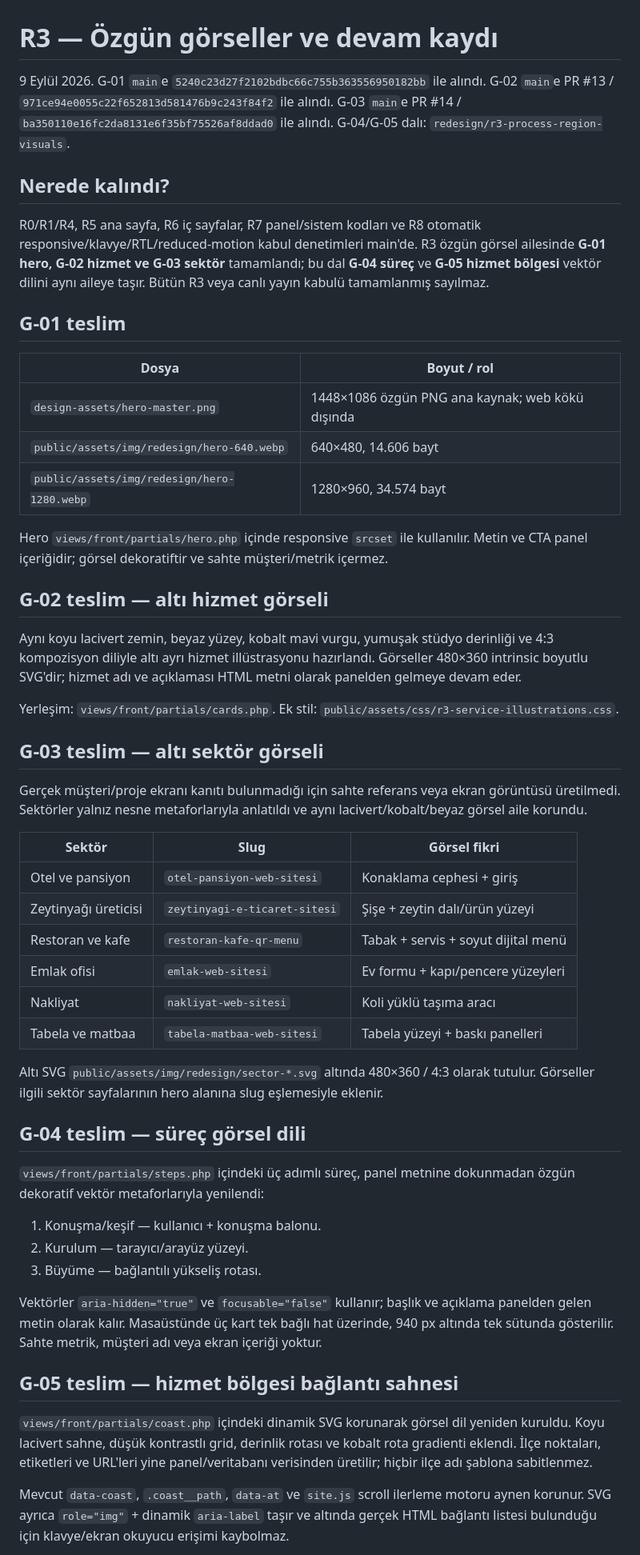
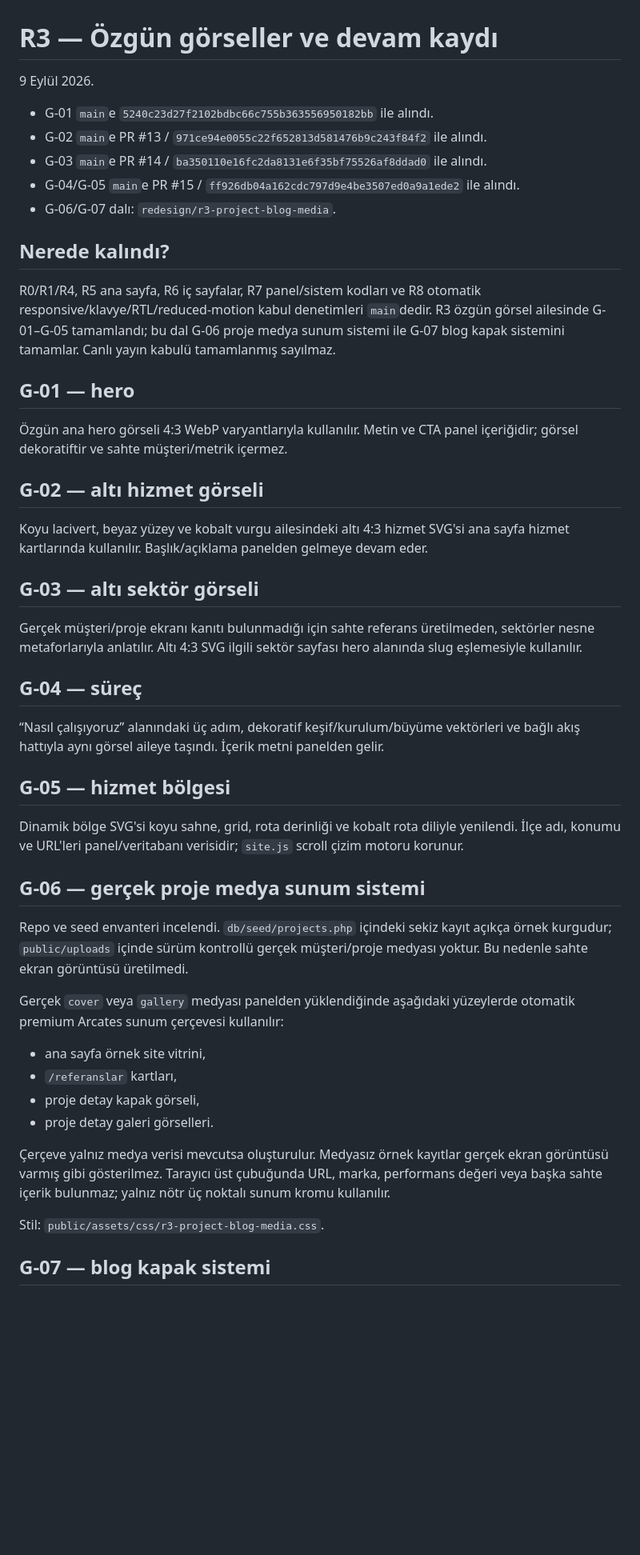
Before and after one commit to tayfunates10/arcates-web-site, a Markdown page: REDESIGN-R3-ASSETS.md, the part around one of its changes. Shown at 80% size. Rendered like a GitHub page; blank space fills up the shorter version.

Commit message:
docs(redesign): record G-06 G-07 delivery

```diff
--- a/REDESIGN-R3-ASSETS.md
+++ b/REDESIGN-R3-ASSETS.md
@@ -1,79 +1,67 @@
 # R3 — Özgün görseller ve devam kaydı
 
-9 Eylül 2026. G-01 `main`e `5240c23d27f2102bdbc66c755b363556950182bb` ile alındı.
-G-02 `main`e PR #13 / `971ce94e0055c22f652813d581476b9c243f84f2` ile alındı.
-G-03 `main`e PR #14 / `ba350110e16fc2da8131e6f35bf75526af8ddad0` ile alındı.
-G-04/G-05 dalı: `redesign/r3-process-region-visuals`.
+9 Eylül 2026.
+
+- G-01 `main`e `5240c23d27f2102bdbc66c755b363556950182bb` ile alındı.
+- G-02 `main`e PR #13 / `971ce94e0055c22f652813d581476b9c243f84f2` ile alındı.
+- G-03 `main`e PR #14 / `ba350110e16fc2da8131e6f35bf75526af8ddad0` ile alındı.
+- G-04/G-05 `main`e PR #15 / `ff926db04a162cdc797d9e4be3507ed0a9a1ede2` ile alındı.
+- G-06/G-07 dalı: `redesign/r3-project-blog-media`.
 
 ## Nerede kalındı?
 
 R0/R1/R4, R5 ana sayfa, R6 iç sayfalar, R7 panel/sistem kodları ve R8 otomatik
-responsive/klavye/RTL/reduced-motion kabul denetimleri main'de. R3 özgün görsel
-ailesinde **G-01 hero, G-02 hizmet ve G-03 sektör** tamamlandı; bu dal **G-04 süreç**
-ve **G-05 hizmet bölgesi** vektör dilini aynı aileye taşır. Bütün R3 veya canlı
-yayın kabulü tamamlanmış sayılmaz.
+responsive/klavye/RTL/reduced-motion kabul denetimleri `main`dedir. R3 özgün
+görsel ailesinde G-01–G-05 tamamlandı; bu dal G-06 proje medya sunum sistemi ile
+G-07 blog kapak sistemini tamamlar. Canlı yayın kabulü tamamlanmış sayılmaz.
 
-## G-01 teslim
+## G-01 — hero
 
-| Dosya | Boyut / rol |
-|---|---|
-| `design-assets/hero-master.png` | 1448×1086 özgün PNG ana kaynak; web kökü dışında |
-| `public/assets/img/redesign/hero-640.webp` | 640×480, 14.606 bayt |
-| `public/assets/img/redesign/hero-1280.webp` | 1280×960, 34.574 bayt |
+Özgün ana hero görseli 4:3 WebP varyantlarıyla kullanılır. Metin ve CTA panel
+içeriğidir; görsel dekoratiftir ve sahte müşteri/metrik içermez.
 
-Hero `views/front/partials/hero.php` içinde responsive `srcset` ile kullanılır.
-Metin ve CTA panel içeriğidir; görsel dekoratiftir ve sahte müşteri/metrik içermez.
+## G-02 — altı hizmet görseli
 
-## G-02 teslim — altı hizmet görseli
+Koyu lacivert, beyaz yüzey ve kobalt vurgu ailesindeki altı 4:3 hizmet SVG'si
+ana sayfa hizmet kartlarında kullanılır. Başlık/açıklama panelden gelmeye devam eder.
 
-Aynı koyu lacivert zemin, beyaz yüzey, kobalt mavi vurgu, yumuşak stüdyo
-derinliği ve 4:3 kompozisyon diliyle altı ayrı hizmet illüstrasyonu hazırlandı.
-Görseller 480×360 intrinsic boyutlu SVG'dir; hizmet adı ve açıklaması HTML metni
-olarak panelden gelmeye devam eder.
+## G-03 — altı sektör görseli
 
-Yerleşim: `views/front/partials/cards.php`.
-Ek stil: `public/assets/css/r3-service-illustrations.css`.
+Gerçek müşteri/proje ekranı kanıtı bulunmadığı için sahte referans üretilmeden,
+sektörler nesne metaforlarıyla anlatılır. Altı 4:3 SVG ilgili sektör sayfası hero
+alanında slug eşlemesiyle kullanılır.
 
-## G-03 teslim — altı sektör görseli
+## G-04 — süreç
 
-Gerçek müşteri/proje ekranı kanıtı bulunmadığı için sahte referans veya ekran
-görüntüsü üretilmedi. Sektörler yalnız nesne metaforlarıyla anlatıldı ve aynı
-lacivert/kobalt/beyaz görsel aile korundu.
+“Nasıl çalışıyoruz” alanındaki üç adım, dekoratif keşif/kurulum/büyüme vektörleri
+ve bağlı akış hattıyla aynı görsel aileye taşındı. İçerik metni panelden gelir.
 
-| Sektör | Slug | Görsel fikri |
-|---|---|---|
-| Otel ve pansiyon | `otel-pansiyon-web-sitesi` | Konaklama cephesi + giriş |
-| Zeytinyağı üreticisi | `zeytinyagi-e-ticaret-sitesi` | Şişe + zeytin dalı/ürün yüzeyi |
-| Restoran ve kafe | `restoran-kafe-qr-menu` | Tabak + servis + soyut dijital menü |
-| Emlak ofisi | `emlak-web-sitesi` | Ev formu + kapı/pencere yüzeyleri |
-| Nakliyat | `nakliyat-web-sitesi` | Koli yüklü taşıma aracı |
-| Tabela ve matbaa | `tabela-matbaa-web-sitesi` | Tabela yüzeyi + baskı panelleri |
+## G-05 — hizmet bölgesi
 
-Altı SVG `public/assets/img/redesign/sector-*.svg` altında 480×360 / 4:3 olarak
-tutulur. Görseller ilgili sektör sayfalarının hero alanına slug eşlemesiyle eklenir.
+Dinamik bölge SVG'si koyu sahne, grid, rota derinliği ve kobalt rota diliyle
+yenilendi. İlçe adı, konumu ve URL'leri panel/veritabanı verisidir; `site.js`
+scroll çizim motoru korunur.
 
-## G-04 teslim — süreç görsel dili
+## G-06 — gerçek proje medya sunum sistemi
 
-`views/front/partials/steps.php` içindeki üç adımlı süreç, panel metnine dokunmadan
-özgün dekoratif vektör metaforlarıyla yenilendi:
+Repo ve seed envanteri incelendi. `db/seed/projects.php` içindeki sekiz kayıt açıkça
+örnek kurgudur; `public/uploads` içinde sürüm kontrollü gerçek müşteri/proje medyası
+yoktur. Bu nedenle sahte ekran görüntüsü üretilmedi.
 
-1. Konuşma/keşif — kullanıcı + konuşma balonu.
-2. Kurulum — tarayıcı/arayüz yüzeyi.
-3. Büyüme — bağlantılı yükseliş rotası.
+Gerçek `cover` veya `gallery` medyası panelden yüklendiğinde aşağıdaki yüzeylerde
+otomatik premium Arcates sunum çerçevesi kullanılır:
 
-Vektörler `aria-hidden="true"` ve `focusable="false"` kullanır; başlık ve açıklama
-panelden gelen metin olarak kalır. Masaüstünde üç kart tek bağlı hat üzerinde,
-940 px altında tek sütunda gösterilir. Sahte metrik, müşteri adı veya ekran içeriği
-yoktur.
+- ana sayfa örnek site vitrini,
+- `/referanslar` kartları,
+- proje detay kapak görseli,
+- proje detay galeri görselleri.
 
-## G-05 teslim — hizmet bölgesi bağlantı sahnesi
+Çerçeve yalnız medya verisi mevcutsa oluşturulur. Medyasız örnek kayıtlar gerçek
+ekran görüntüsü varmış gibi gösterilmez. Tarayıcı üst çubuğunda URL, marka,
+performans değeri veya başka sahte içerik bulunmaz; yalnız nötr üç noktalı sunum
+kromu kullanılır.
 
-`views/front/partials/coast.php` içindeki dinamik SVG korunarak görsel dil yeniden
-kuruldu. Koyu lacivert sahne, düşük kontrastlı grid, derinlik rotası ve kobalt rota
-gradienti eklendi. İlçe noktaları, etiketleri ve URL'leri yine panel/veritabanı
-verisinden üretilir; hiçbir ilçe adı şablona sabitlenmez.
+Stil: `public/assets/css/r3-project-blog-media.css`.
 
-Mevcut `data-coast`, `.coast__path`, `data-at` ve `site.js` scroll ilerleme motoru
-aynen korunur. SVG ayrıca `role="img"` + dinamik `aria-label` taşır ve altında gerçek
-HTML bağlantı listesi bulunduğu için klavye/ekran okuyucu erişimi kaybolmaz.
+## G-07 — blog kapak sistemi
 
```
Also changed, not shown: other parts of REDESIGN-R3-ASSETS.md (+30 -17 lines).
